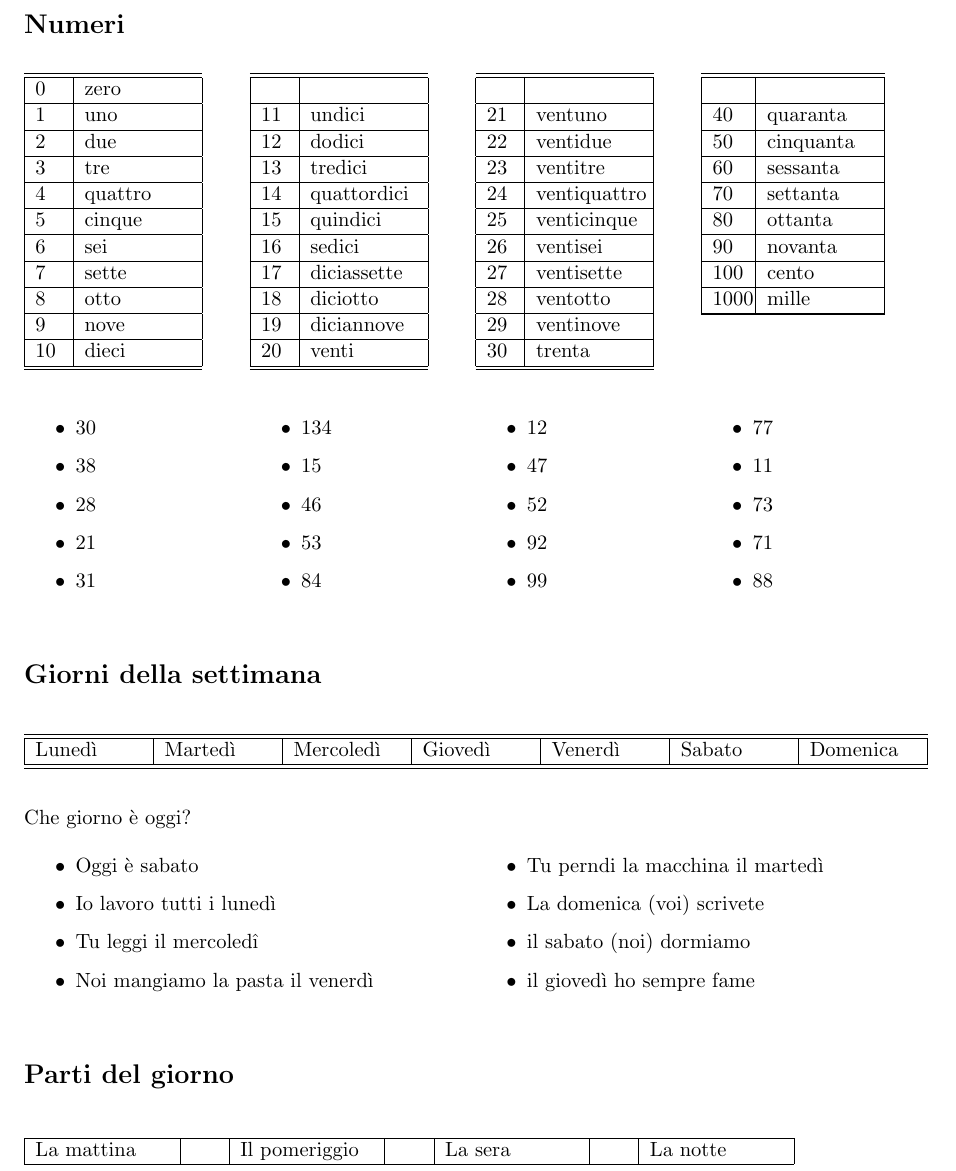
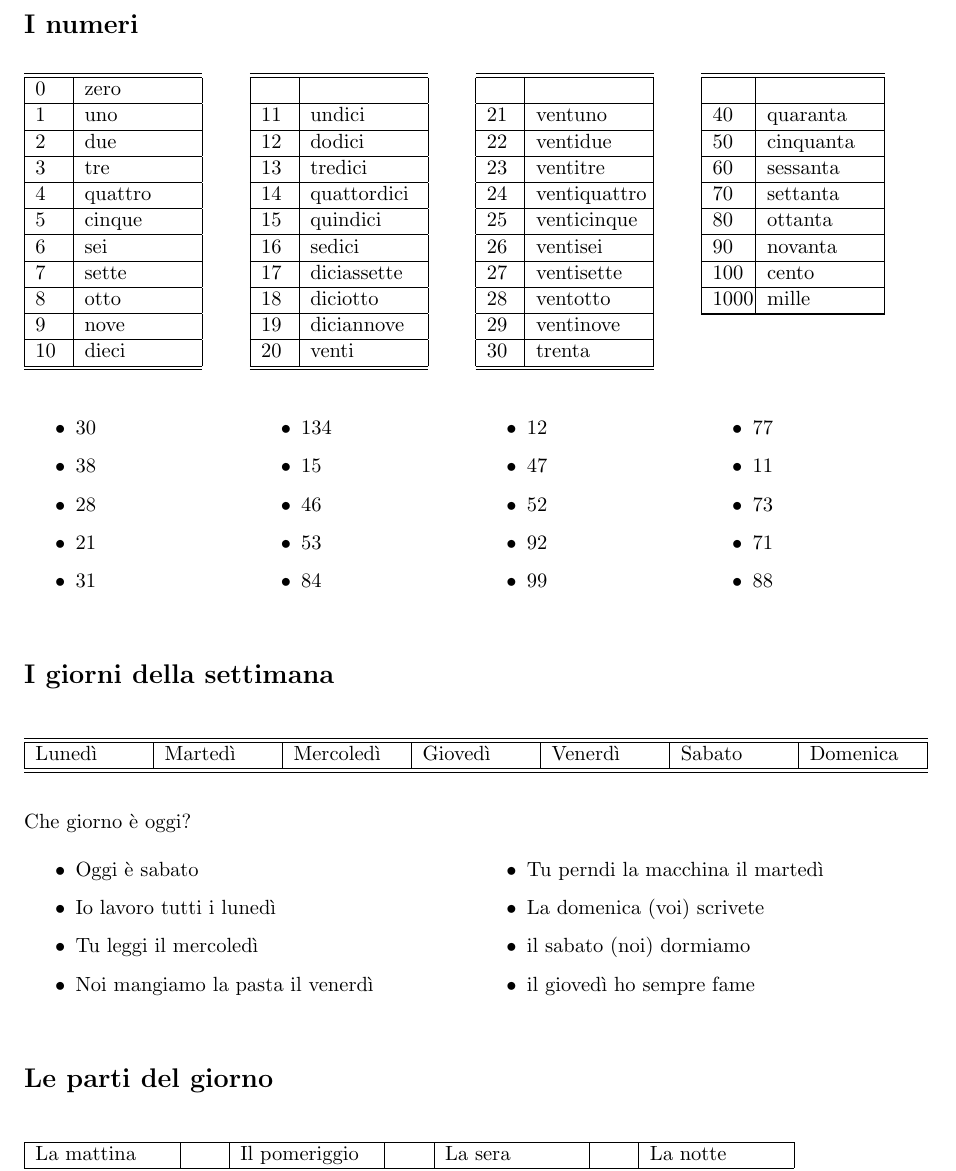
Before and after one commit to gdesiato/Italiano, a LaTeX document (02_seconda_lezione.tex): part of page 2 of 3, cut at the place of the change. Compiled offline with pdfLaTeX.

Commit message:
seconda lezione

```diff
--- a/02_seconda_lezione.tex
+++ b/02_seconda_lezione.tex
@@ -88,7 +88,7 @@
 
 \vskip 0.5in
 
-\section*{Numeri}
+\section*{I numeri}
 \vskip 0.2in
 
 \begin{multicols}{4}
@@ -197,7 +197,7 @@
 \end{multicols}
 
 \vskip 0.2in
-\section*{Giorni della settimana}
+\section*{I giorni della settimana}
 \vskip 0.2in
 
 \begin{tabular}{ |p{2cm}| p{2cm}| p{2cm}| p{2cm}| p{2cm}| p{2cm}| p{2cm}| }
@@ -215,7 +215,7 @@ Che giorno è oggi?
 \begin{itemize}
     \item Oggi è sabato
     \item Io lavoro tutti i lunedì
-    \item Tu leggi il mercoledî
+    \item Tu leggi il mercoledì
     \item Noi mangiamo la pasta il venerdì
     \item Tu perndi la macchina il martedì
     \item La domenica (voi) scrivete
@@ -226,7 +226,7 @@ Che giorno è oggi?
 
 \vskip 0.2in
 
-\section*{Parti del giorno}
+\section*{Le parti del giorno}
 \vskip 0.2in
 
 \begin{tabular}{ |p{2.5cm}| p{0.5cm}| p{2.5cm}| p{0.5cm}| p{2.5cm}| p{0.5cm}| p{2.5cm}| }
```
Also changed, not shown: 02_seconda_lezione.pdf, 02_seconda_lezione.tex (4 more changed lines).
